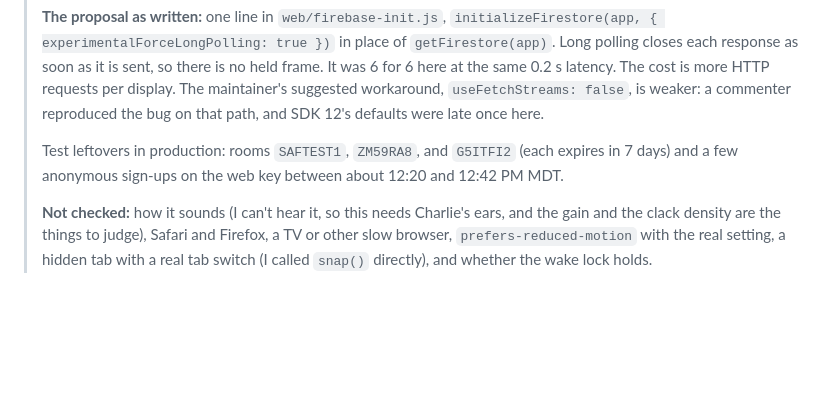
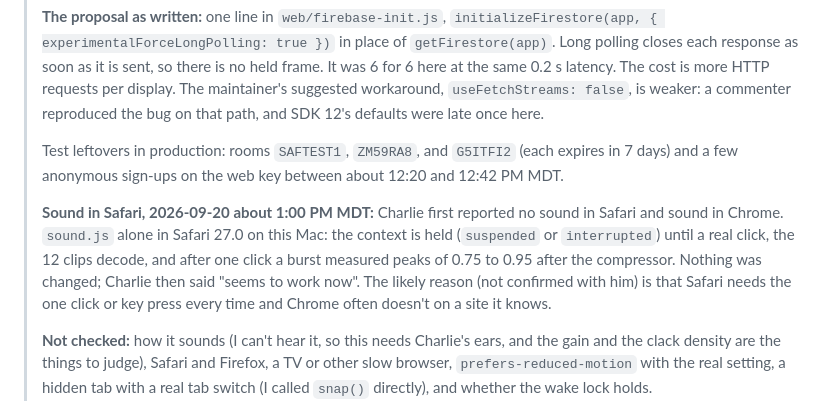
Before and after one commit to cwooddgr/split-flap, a Markdown page: docs/AUDIT_2026-09.md, the part around the change. Drawn GitHub-style; blank space fills up the shorter version.

Commit message:
Audit: sound in Safari checked, nothing changed
Co-Authored-By: Claude Fable 5.1 <noreply@anthropic.com>

```diff
--- a/docs/AUDIT_2026-09.md
+++ b/docs/AUDIT_2026-09.md
@@ -177,6 +177,8 @@ Order matters: fix the key, run a web display for a few hours, confirm nothing n
 >
 > Test leftovers in production: rooms `SAFTEST1`, `ZM59RA8`, and `G5ITFI2` (each expires in 7 days) and a few anonymous sign-ups on the web key between about 12:20 and 12:42 PM MDT.
 >
+> **Sound in Safari, 2026-09-20 about 1:00 PM MDT:** Charlie first reported no sound in Safari and sound in Chrome. `sound.js` alone in Safari 27.0 on this Mac: the context is held (`suspended` or `interrupted`) until a real click, the 12 clips decode, and after one click a burst measured peaks of 0.75 to 0.95 after the compressor. Nothing was changed; Charlie then said "seems to work now". The likely reason (not confirmed with him) is that Safari needs the one click or key press every time and Chrome often doesn't on a site it knows.
+>
 > **Not checked:** how it sounds (I can't hear it, so this needs Charlie's ears, and the gain and the clack density are the things to judge), Safari and Firefox, a TV or other slow browser, `prefers-reduced-motion` with the real setting, a hidden tab with a real tab switch (I called `snap()` directly), and whether the wake lock holds.
 
 - The web display still runs the architecture tvOS abandoned (read). Each of 126 tiles has its own `setTimeout` chain; every step creates and removes a DOM node and a compositor layer and allocates a fresh `AudioBuffer` of noise. The "flip" overlay shows the same glyph it covers and is visible for about 25 ms, so it is ornamental. In a background tab the timers throttle and a full cycle can take minutes.
```
